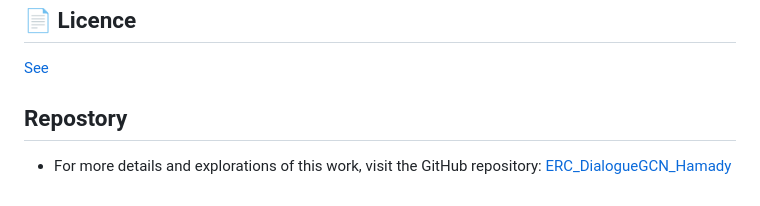
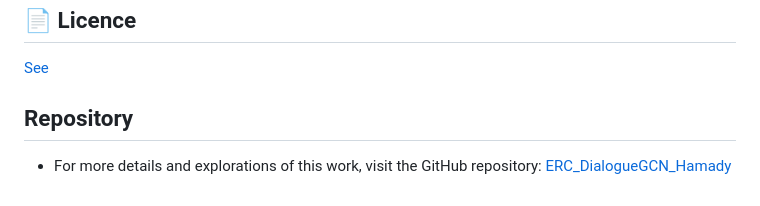
Before and after one commit to gackouhamady/ERC_DialogueGCN_repo, a Markdown page: README.md, the part around the change. Drawn GitHub-style.

```diff
--- a/README.md
+++ b/README.md
@@ -117,6 +117,6 @@ All hyperparameters, Scripts, and model checkpoints are provided. To replicate t
 ## 📄 Licence
 [See](LICENSE)
 
-## **Repostory**
+## **Repository**
 
 - For more details and explorations of this work, visit the GitHub repository: [ERC_DialogueGCN_Hamady](https://github.com/gackouhamady/ERC_DialogueGCN_Hamady)
```
